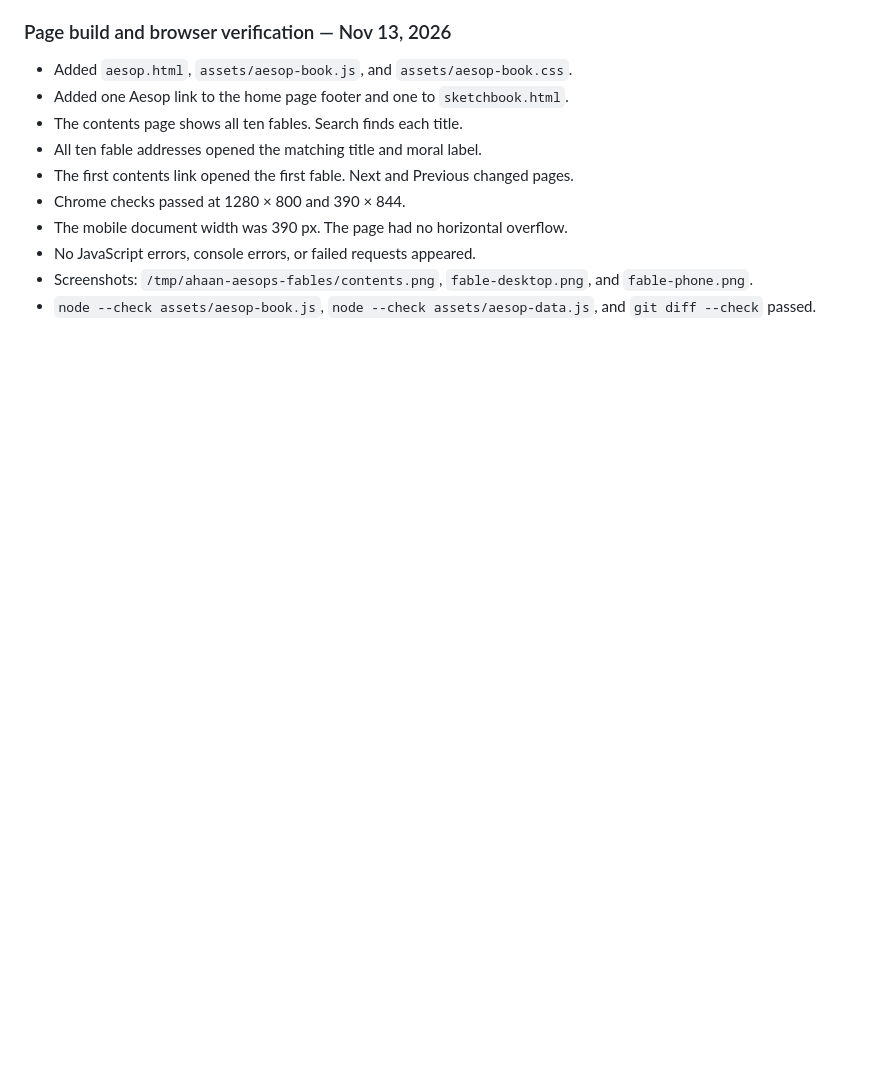
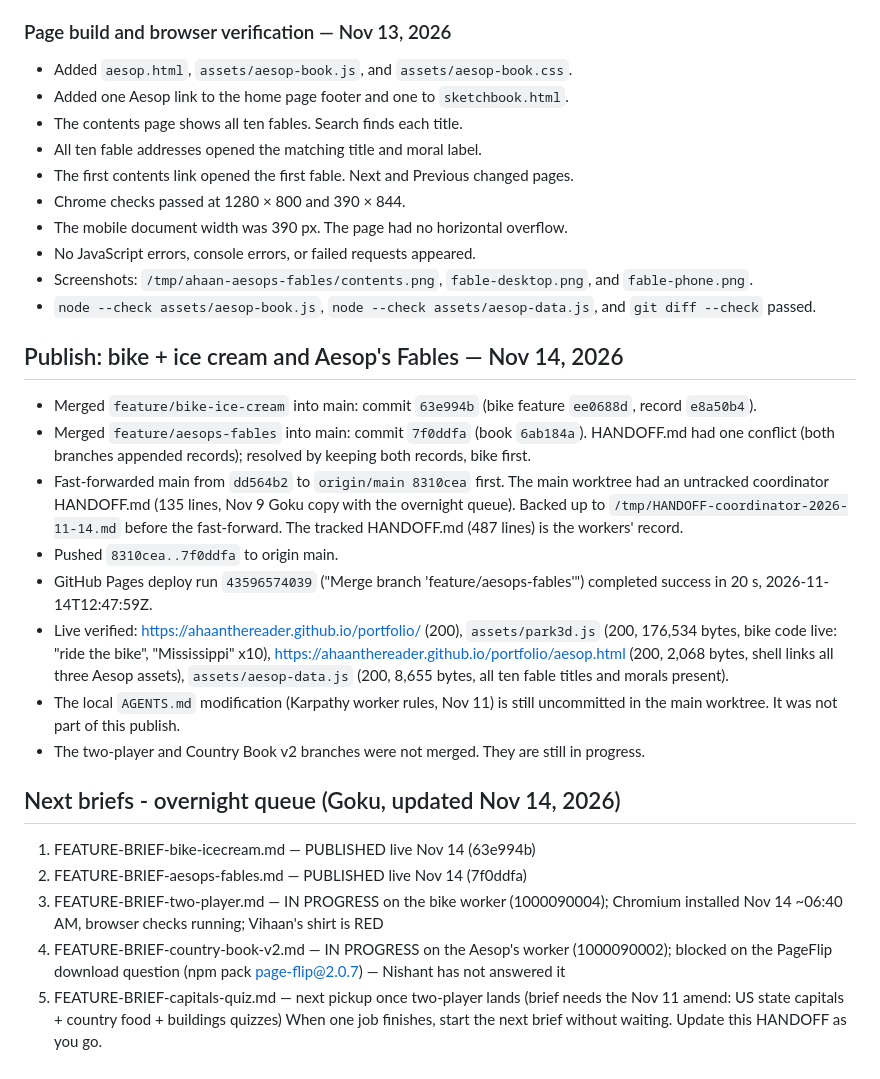
Before and after one commit to ahaanthereader/portfolio, a Markdown page: HANDOFF.md, the part around the change. Rendered like a GitHub page; blank space fills up the shorter version.

Commit message:
docs: record bike + Aesop's publish and live verification

```diff
--- a/HANDOFF.md
+++ b/HANDOFF.md
@@ -642,3 +642,23 @@ Nishant approved publishing `feature/lazy-river-bridges`. The worker merged only
 - No JavaScript errors, console errors, or failed requests appeared.
 - Screenshots: `/tmp/ahaan-aesops-fables/contents.png`, `fable-desktop.png`, and `fable-phone.png`.
 - `node --check assets/aesop-book.js`, `node --check assets/aesop-data.js`, and `git diff --check` passed.
+
+## Publish: bike + ice cream and Aesop's Fables — Nov 14, 2026
+
+- Merged `feature/bike-ice-cream` into main: commit `63e994b` (bike feature `ee0688d`, record `e8a50b4`).
+- Merged `feature/aesops-fables` into main: commit `7f0ddfa` (book `6ab184a`). HANDOFF.md had one conflict (both branches appended records); resolved by keeping both records, bike first.
+- Fast-forwarded main from `dd564b2` to `origin/main 8310cea` first. The main worktree had an untracked coordinator HANDOFF.md (135 lines, Nov 9 Goku copy with the overnight queue). Backed up to `/tmp/HANDOFF-coordinator-2026-11-14.md` before the fast-forward. The tracked HANDOFF.md (487 lines) is the workers' record.
+- Pushed `8310cea..7f0ddfa` to origin main.
+- GitHub Pages deploy run `43596574039` ("Merge branch 'feature/aesops-fables'") completed success in 20 s, 2026-11-14T12:47:59Z.
+- Live verified: https://ahaanthereader.github.io/portfolio/ (200), `assets/park3d.js` (200, 176,534 bytes, bike code live: "ride the bike", "Mississippi" x10), https://ahaanthereader.github.io/portfolio/aesop.html (200, 2,068 bytes, shell links all three Aesop assets), `assets/aesop-data.js` (200, 8,655 bytes, all ten fable titles and morals present).
+- The local `AGENTS.md` modification (Karpathy worker rules, Nov 11) is still uncommitted in the main worktree. It was not part of this publish.
+- The two-player and Country Book v2 branches were not merged. They are still in progress.
+
+## Next briefs - overnight queue (Goku, updated Nov 14, 2026)
+
+1. FEATURE-BRIEF-bike-icecream.md — PUBLISHED live Nov 14 (63e994b)
+2. FEATURE-BRIEF-aesops-fables.md — PUBLISHED live Nov 14 (7f0ddfa)
+3. FEATURE-BRIEF-two-player.md — IN PROGRESS on the bike worker (1000090004); Chromium installed Nov 14 ~06:40 AM, browser checks running; Vihaan's shirt is RED
+4. FEATURE-BRIEF-country-book-v2.md — IN PROGRESS on the Aesop's worker (1000090002); blocked on the PageFlip download question (npm pack page-flip@2.0.7) — Nishant has not answered it
+5. FEATURE-BRIEF-capitals-quiz.md — next pickup once two-player lands (brief needs the Nov 11 amend: US state capitals + country food + buildings quizzes)
+When one job finishes, start the next brief without waiting. Update this HANDOFF as you go.
```
